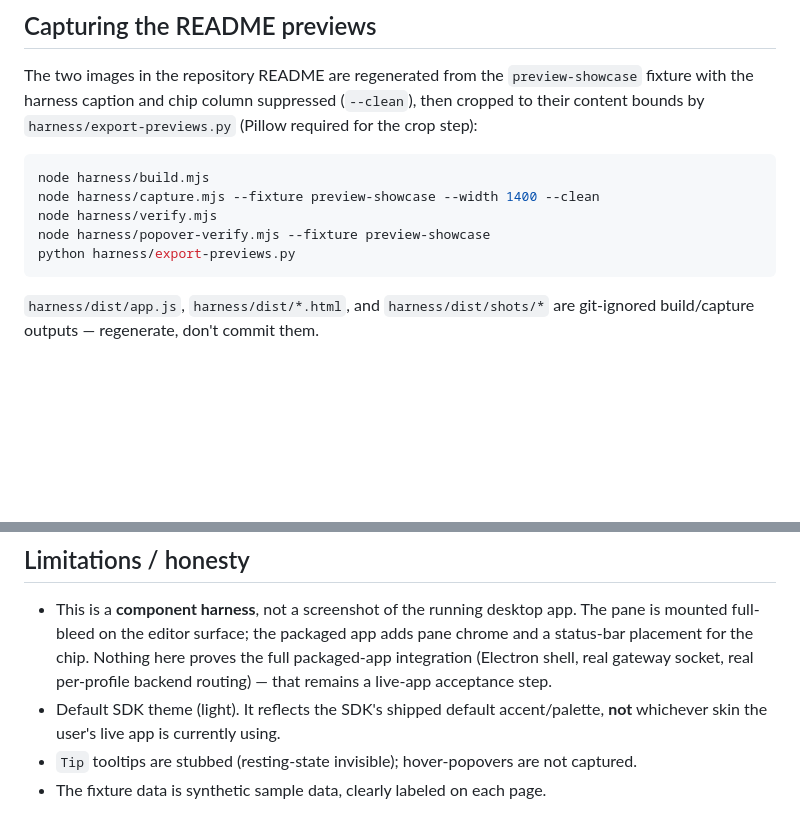
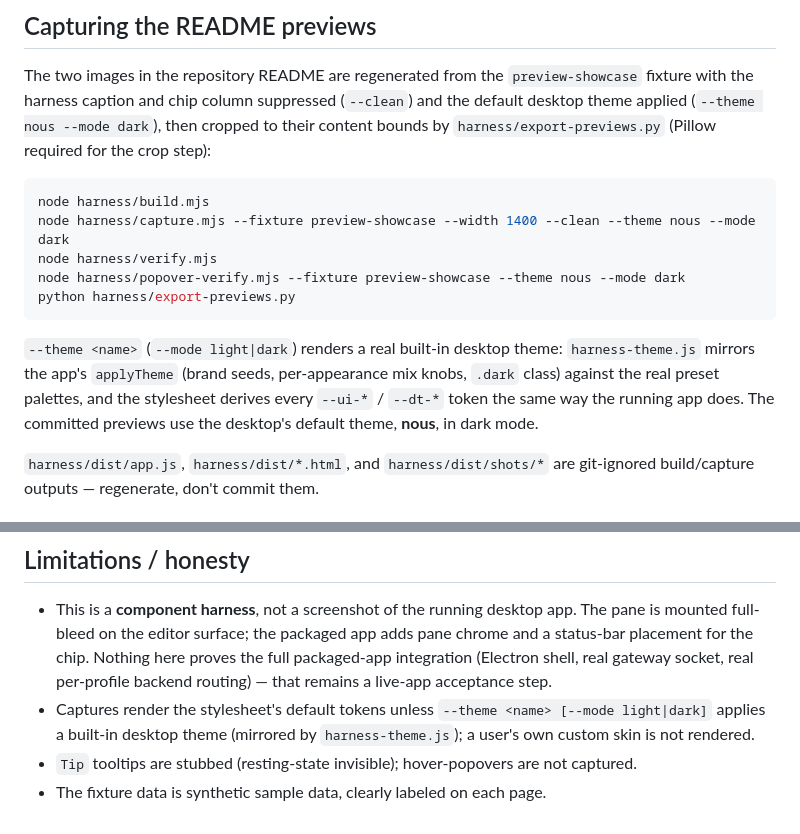
Before and after one commit to jerrygooch/hermes-provider-usage, a Markdown page: harness/README.md, 2 parts joined by grey strips. Drawn GitHub-style; blank space fills up the shorter version.

````diff
--- a/harness/README.md
+++ b/harness/README.md
@@ -134,16 +134,23 @@ node harness/build.mjs && node harness/capture.mjs && node harness/verify.mjs
 
 The two images in the repository README are regenerated from the
 `preview-showcase` fixture with the harness caption and chip column suppressed
-(`--clean`), then cropped to their content bounds by `harness/export-previews.py`
-(Pillow required for the crop step):
+(`--clean`) and the default desktop theme applied (`--theme nous --mode dark`),
+then cropped to their content bounds by `harness/export-previews.py` (Pillow
+required for the crop step):
 
 ```bash
 node harness/build.mjs
-node harness/capture.mjs --fixture preview-showcase --width 1400 --clean
+node harness/capture.mjs --fixture preview-showcase --width 1400 --clean --theme nous --mode dark
 node harness/verify.mjs
-node harness/popover-verify.mjs --fixture preview-showcase
+node harness/popover-verify.mjs --fixture preview-showcase --theme nous --mode dark
 python harness/export-previews.py
 ```
+
+`--theme <name>` (`--mode light|dark`) renders a real built-in desktop theme:
+`harness-theme.js` mirrors the app's `applyTheme` (brand seeds, per-appearance
+mix knobs, `.dark` class) against the real preset palettes, and the stylesheet
+derives every `--ui-*` / `--dt-*` token the same way the running app does. The
+committed previews use the desktop's default theme, **nous**, in dark mode.
 
 `harness/dist/app.js`, `harness/dist/*.html`, and `harness/dist/shots/*` are
 git-ignored build/capture outputs — regenerate, don't commit them.
@@ -168,8 +175,9 @@ reference-identity accidents.
   chrome and a status-bar placement for the chip. Nothing here proves the full
   packaged-app integration (Electron shell, real gateway socket, real
   per-profile backend routing) — that remains a live-app acceptance step.
-- Default SDK theme (light). It reflects the SDK's shipped default accent/palette,
-  **not** whichever skin the user's live app is currently using.
+- Captures render the stylesheet's default tokens unless `--theme <name> [--mode
+  light|dark]` applies a built-in desktop theme (mirrored by `harness-theme.js`);
+  a user's own custom skin is not rendered.
 - `Tip` tooltips are stubbed (resting-state invisible); hover-popovers are not
   captured.
 - The fixture data is synthetic sample data, clearly labeled on each page.
````
Also changed, not shown: README.md (+1 -1 lines), assets/provider-usage-page.png, assets/provider-usage-popover.png, 5 other files.
